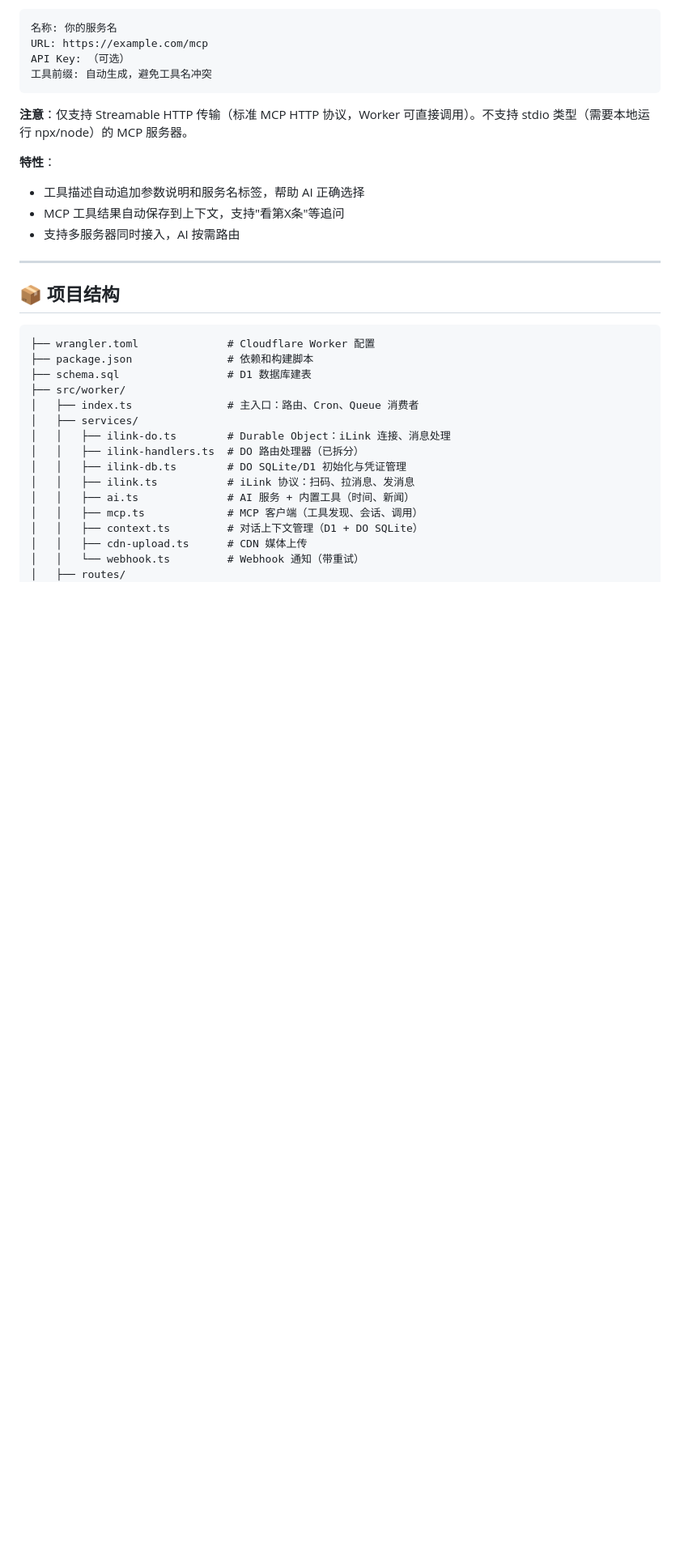
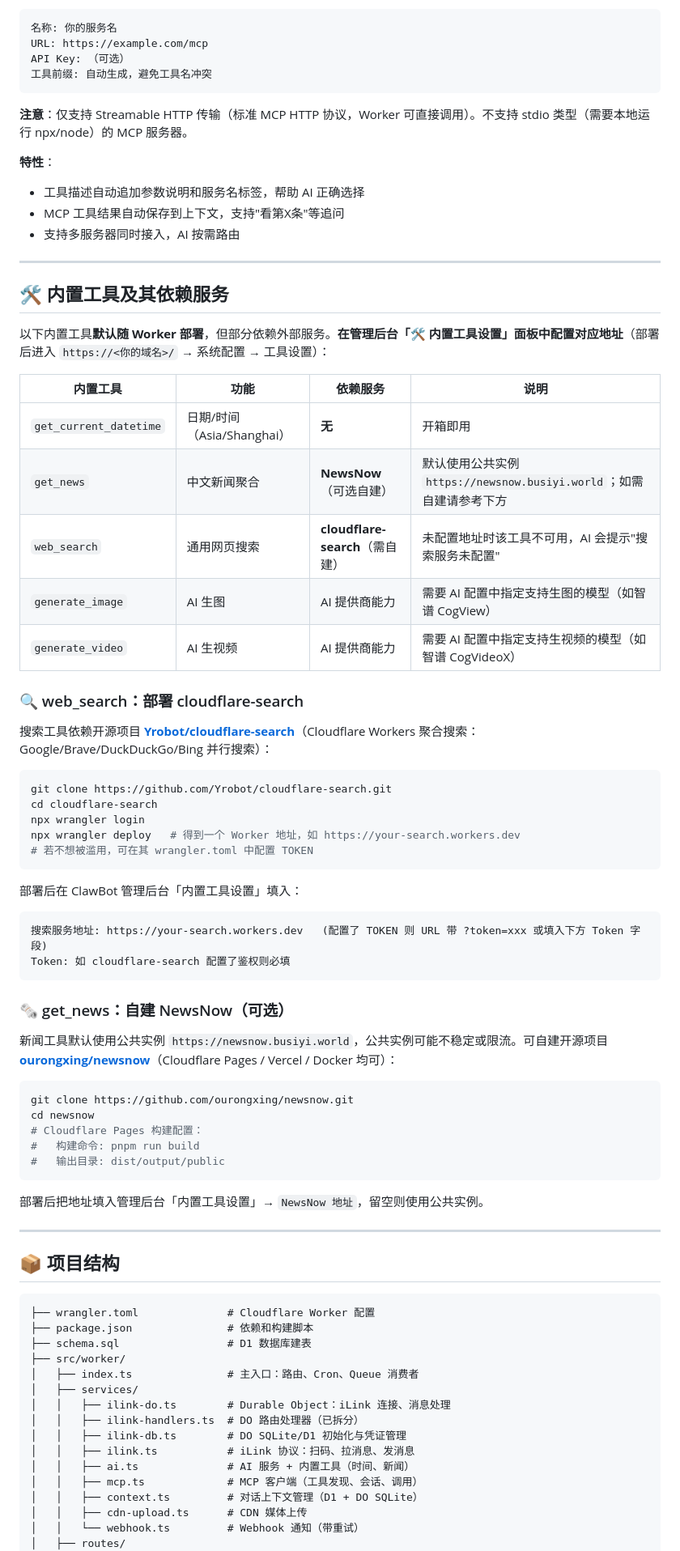
Before and after one commit to free-zuike/wechat-clawbot-ai, a Markdown page: README.md, the part around one of its changes. Shown at 81% size. Drawn GitHub-style; blank space fills up the shorter version.

Commit message:
docs: document built-in tool dependencies (cloudflare-search, NewsNow) and GitHub Actions deploy

````diff
--- a/README.md
+++ b/README.md
@@ -82,6 +93,52 @@ API Key: （可选）
 - 工具描述自动追加参数说明和服务名标签，帮助 AI 正确选择
 - MCP 工具结果自动保存到上下文，支持"看第X条"等追问
 - 支持多服务器同时接入，AI 按需路由
+
+---
+
+## 🛠️ 内置工具及其依赖服务
+
+以下内置工具**默认随 Worker 部署**，但部分依赖外部服务。**在管理后台「🛠️ 内置工具设置」面板中配置对应地址**（部署后进入 `https://<你的域名>/` → 系统配置 → 工具设置）：
+
+| 内置工具 | 功能 | 依赖服务 | 说明 |
+|---------|------|---------|------|
+| `get_current_datetime` | 日期/时间（Asia/Shanghai） | **无** | 开箱即用 |
+| `get_news` | 中文新闻聚合 | **NewsNow**（可选自建） | 默认使用公共实例 `https://newsnow.busiyi.world`；如需自建请参考下方 |
+| `web_search` | 通用网页搜索 | **cloudflare-search**（需自建） | 未配置地址时该工具不可用，AI 会提示"搜索服务未配置" |
+| `generate_image` | AI 生图 | AI 提供商能力 | 需要 AI 配置中指定支持生图的模型（如智谱 CogView） |
+| `generate_video` | AI 生视频 | AI 提供商能力 | 需要 AI 配置中指定支持生视频的模型（如智谱 CogVideoX） |
+
+### 🔍 web_search：部署 cloudflare-search
+
+搜索工具依赖开源项目 **[Yrobot/cloudflare-search](https://github.com/Yrobot/cloudflare-search)**（Cloudflare Workers 聚合搜索：Google/Brave/DuckDuckGo/Bing 并行搜索）：
+
+```bash
+git clone https://github.com/Yrobot/cloudflare-search.git
+cd cloudflare-search
+npx wrangler login
+npx wrangler deploy   # 得到一个 Worker 地址，如 https://your-search.workers.dev
+# 若不想被滥用，可在其 wrangler.toml 中配置 TOKEN
+```
+
+部署后在 ClawBot 管理后台「内置工具设置」填入：
+```
+搜索服务地址: https://your-search.workers.dev   (配置了 TOKEN 则 URL 带 ?token=xxx 或填入下方 Token 字段)
+Token: 如 cloudflare-search 配置了鉴权则必填
+```
+
+### 🗞️ get_news：自建 NewsNow（可选）
+
+新闻工具默认使用公共实例 `https://newsnow.busiyi.world`，公共实例可能不稳定或限流。可自建开源项目 **[ourongxing/newsnow](https://github.com/ourongxing/newsnow)**（Cloudflare Pages / Vercel / Docker 均可）：
+
+```bash
+git clone https://github.com/ourongxing/newsnow.git
+cd newsnow
+# Cloudflare Pages 构建配置：
+#   构建命令: pnpm run build
+#   输出目录: dist/output/public
+```
+
+部署后把地址填入管理后台「内置工具设置」→ `NewsNow 地址`，留空则使用公共实例。
 
 ---
 
````
Also changed, not shown: other parts of README.md (+12 -0 lines).
